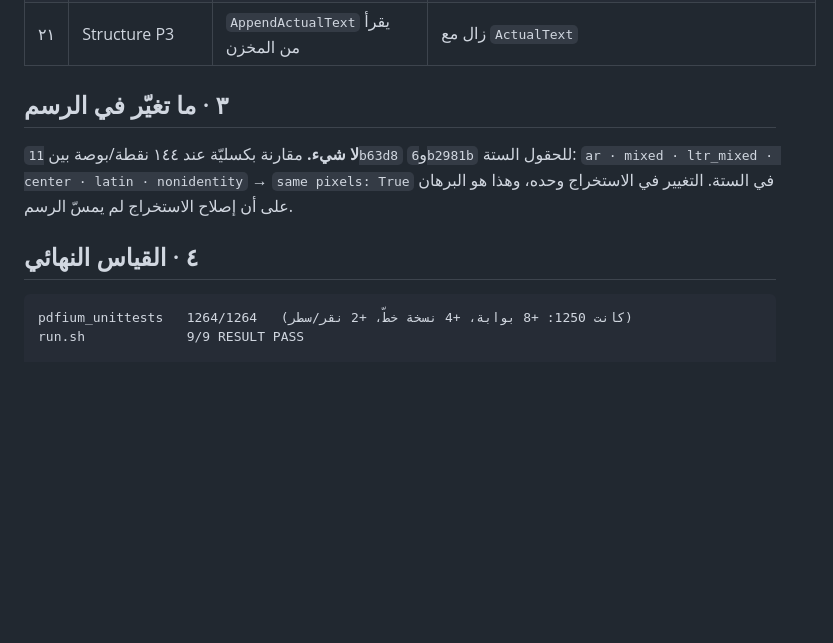
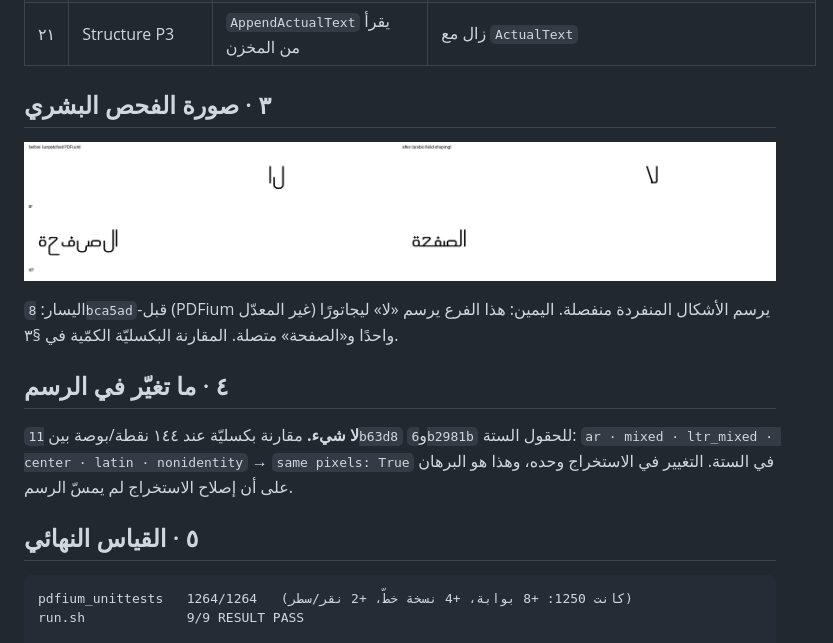
Before and after one commit to jahfaliabdulrahman-dev/pdf-gold-standard, a Markdown page: docs/pdfium-arabic-fields/27-review-round.md, the part around the change. Drawn GitHub-style; pictures changed too: docs/pdfium-arabic-fields/img/27-ap-before-after.png (added); blank space fills up the shorter version.

Commit message:
Add the before/after sheet to the review round

````diff
--- a/docs/pdfium-arabic-fields/27-review-round.md
+++ b/docs/pdfium-arabic-fields/27-review-round.md
@@ -59,13 +59,20 @@ Spec-P1 قاس أن poppler يعكس مقطع `/ActualText` كاملًا حيث
 | ٢٠ | Structure P3 | تكرار `CPVT_Glyph`/`ShapedGlyph` | **ليس تكرارًا**: `ShapedGlyph` مخرج المشكِّل بوحدات الخط (يشمل `cluster` و`x_advance` الخام)، و`CPVT_Glyph` الصورة الجاهزة للتخطيط (مقاسات كنسبة من الحجم، بلا عنقود). التحويل في `cpvt_section.cpp:598-606` هو الحدّ بين الطبقتين |
 | ٢١ | Structure P3 | `AppendActualText` يقرأ من المخزن | زال مع `ActualText` |
 
-## ٣ · ما تغيّر في الرسم
+## ٣ · صورة الفحص البشري
+
+![ar و q0 — قبل/بعد](img/27-ap-before-after.png)
+
+اليسار: `8bca5ad`-قبل (PDFium غير المعدّل) يرسم الأشكال المنفردة منفصلة. اليمين: هذا الفرع
+يرسم «لا» ليجاتورًا واحدًا و«الصفحة» متصلة. المقارنة البكسليّة الكمّية في §٣.
+
+## ٤ · ما تغيّر في الرسم
 
 **لا شيء.** مقارنة بكسليّة عند ١٤٤ نقطة/بوصة بين `11b63d8` و`6b2981b` للحقول الستة:
 `ar · mixed · ltr_mixed · center · latin · nonidentity` → `same pixels: True` في الستة.
 التغيير في الاستخراج وحده، وهذا هو البرهان على أن إصلاح الاستخراج لم يمسّ الرسم.
 
-## ٤ · القياس النهائي
+## ٥ · القياس النهائي
 
 ```
 pdfium_unittests   1264/1264   (كانت 1250: +8 بوابة، +4 نسخة خطّ، +2 نقر/سطر)
````
